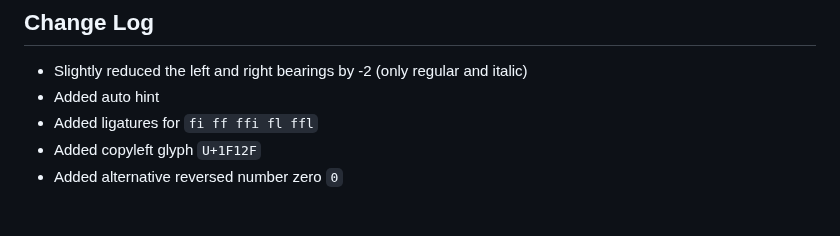
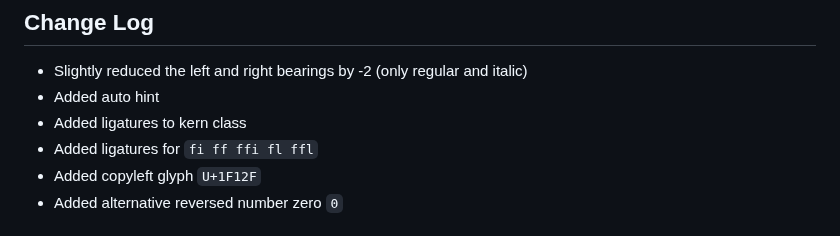
Before and after one commit to tryoxiss/atkinson-hyperlegible-pro, a Markdown page: README.md, the part around the change. Drawn GitHub-style.

```diff
--- a/README.md
+++ b/README.md
@@ -48,6 +48,7 @@ And thats it the zero has been flipped!!
 
 * Slightly reduced the left and right bearings by -2 (only regular and italic)
 * Added auto hint
+* Added ligatures to kern class
 * Added ligatures for `fi ff ffi fl ffl`
 * Added copyleft glyph `U+1F12F`
 * Added alternative reversed number zero `0`
```
